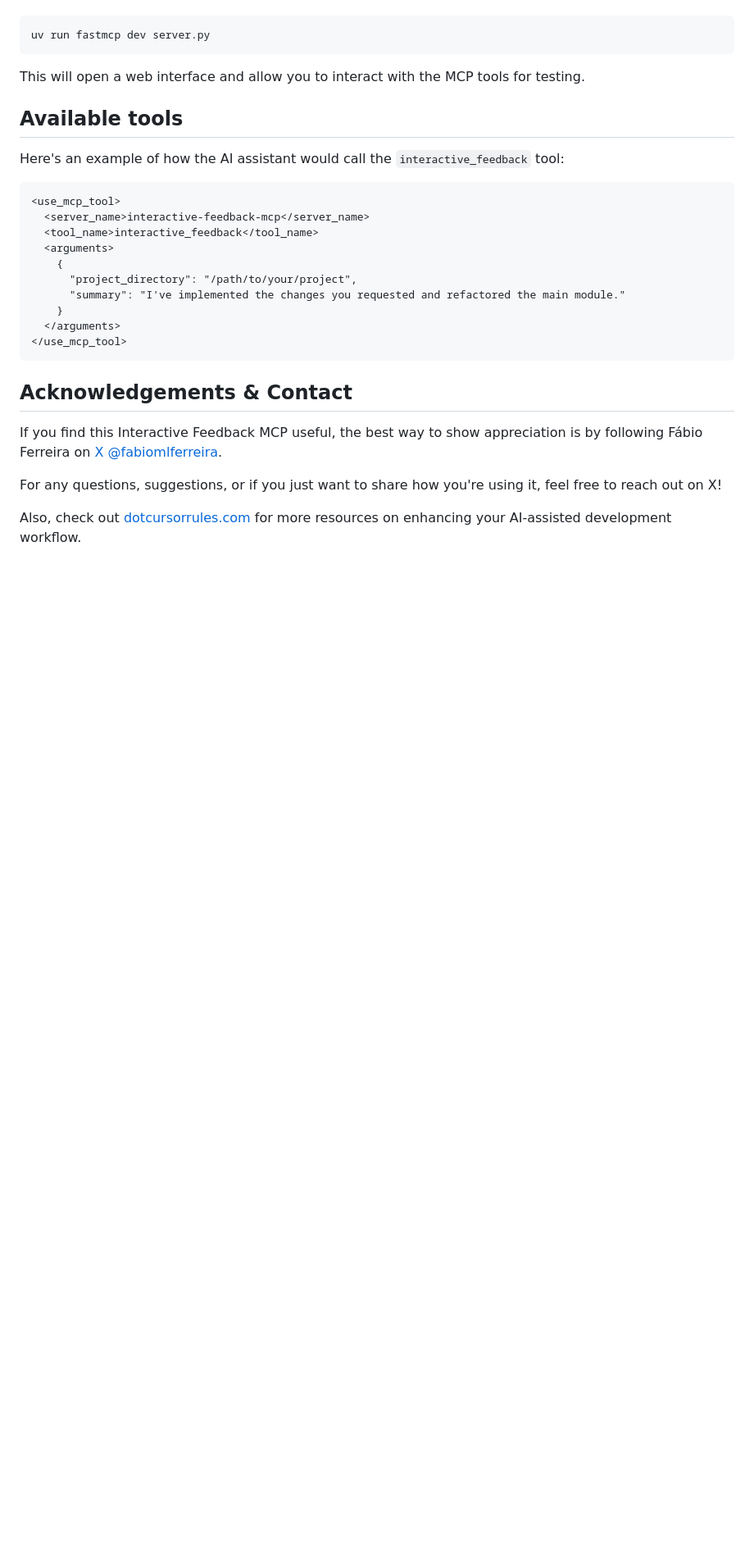
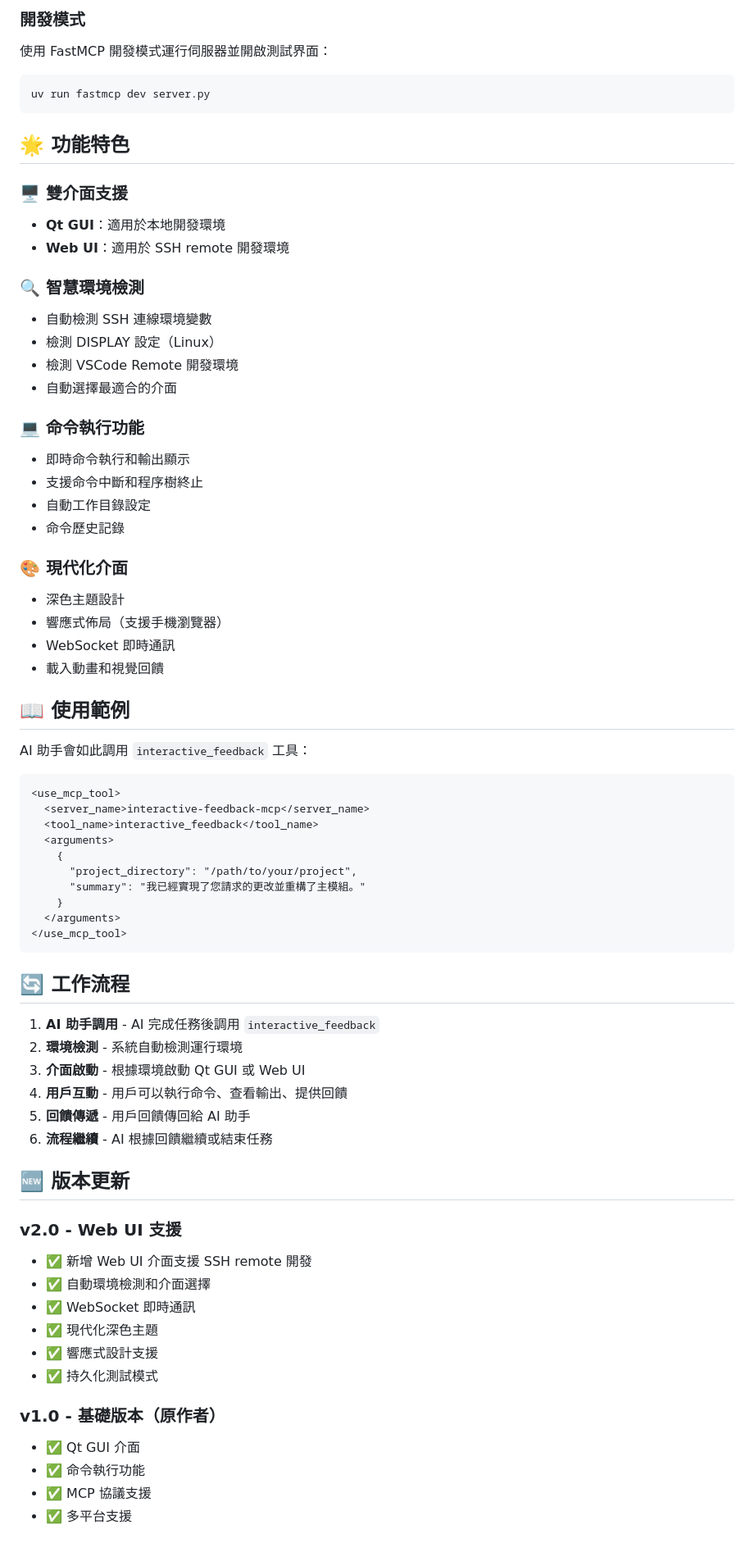
Before and after one commit to zetxtech/mcp-feedback-enhanced, a Markdown page: README.md, the part around one of its changes. Shown at 82% size. GitHub-like rendering; blank space fills up the shorter version.

Commit message:
📄 更新 README.md，新增 Web UI 支援及環境檢測說明，強調 SSH 遠端開發的使用情境與安裝步驟，並整合命令執行功能與即時回饋收集。

````diff
--- a/README.md
+++ b/README.md
@@ -90,11 +129,36 @@ To run the server in development mode with a web interface for testing:
+### 開發模式
+使用 FastMCP 開發模式運行伺服器並開啟測試界面：
+```bash
 uv run fastmcp dev server.py
 ```
 
-This will open a web interface and allow you to interact with the MCP tools for testing.
+## 🌟 功能特色
 
-## Available tools
+### 🖥️ 雙介面支援
+- **Qt GUI**：適用於本地開發環境
+- **Web UI**：適用於 SSH remote 開發環境
 
-Here's an example of how the AI assistant would call the `interactive_feedback` tool:
+### 🔍 智慧環境檢測
+- 自動檢測 SSH 連線環境變數
+- 檢測 DISPLAY 設定（Linux）
+- 檢測 VSCode Remote 開發環境
+- 自動選擇最適合的介面
+
+### 💻 命令執行功能
+- 即時命令執行和輸出顯示
+- 支援命令中斷和程序樹終止
+- 自動工作目錄設定
+- 命令歷史記錄
+
+### 🎨 現代化介面
+- 深色主題設計
+- 響應式佈局（支援手機瀏覽器）
+- WebSocket 即時通訊
+- 載入動畫和視覺回饋
+
+## 📖 使用範例
+
+AI 助手會如此調用 `interactive_feedback` 工具：
 
 ```xml
 <use_mcp_tool>
@@ -103,16 +167,34 @@ Here's an example of how the AI assistant would call the `interactive_feedback`
   <arguments>
     {
       "project_directory": "/path/to/your/project",
-      "summary": "I've implemented the changes you requested and refactored the main module."
+      "summary": "我已經實現了您請求的更改並重構了主模組。"
     }
   </arguments>
 </use_mcp_tool>
 ```
 
-## Acknowledgements & Contact
+## 🔄 工作流程
 
-If you find this Interactive Feedback MCP useful, the best way to show appreciation is by following Fábio Ferreira on [X @fabiomlferreira](https://x.com/fabiomlferreira).
+1. **AI 助手調用** - AI 完成任務後調用 `interactive_feedback`
+2. **環境檢測** - 系統自動檢測運行環境
+3. **介面啟動** - 根據環境啟動 Qt GUI 或 Web UI
+4. **用戶互動** - 用戶可以執行命令、查看輸出、提供回饋
+5. **回饋傳遞** - 用戶回饋傳回給 AI 助手
+6. **流程繼續** - AI 根據回饋繼續或結束任務
 
-For any questions, suggestions, or if you just want to share how you're using it, feel free to reach out on X!
+## 🆕 版本更新
 
-Also, check out [dotcursorrules.com](https://dotcursorrules.com/) for more resources on enhancing your AI-assisted development workflow.
+### v2.0 - Web UI 支援
+- ✅ 新增 Web UI 介面支援 SSH remote 開發
+- ✅ 自動環境檢測和介面選擇
+- ✅ WebSocket 即時通訊
+- ✅ 現代化深色主題
+- ✅ 響應式設計支援
+- ✅ 持久化測試模式
+
+### v1.0 - 基礎版本（原作者）
+- ✅ Qt GUI 介面
+- ✅ 命令執行功能
+- ✅ MCP 協議支援
+- ✅ 多平台支援
+
````
Also changed, not shown: other parts of README.md (+127 -68 lines).
